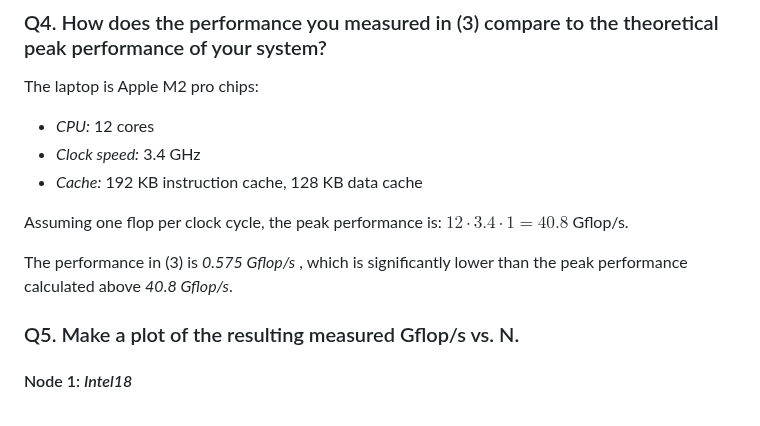
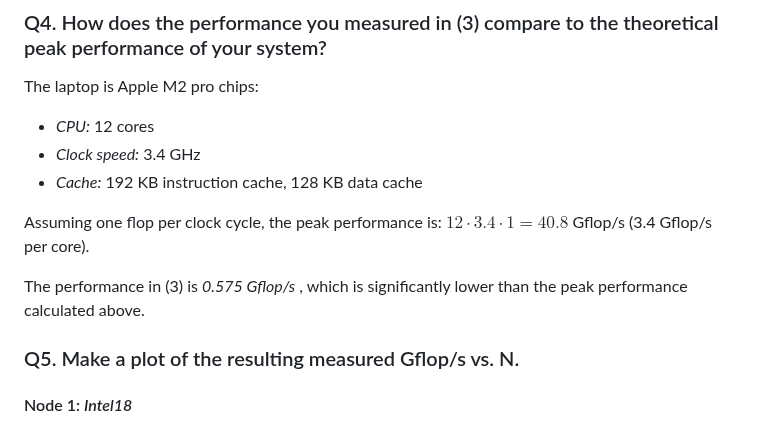
Before and after one commit to cmse822/project-1-team1, a Markdown page: report/report_v3.md, the part around the change. GitHub-like rendering.

```diff
--- a/report/report_v3.md
+++ b/report/report_v3.md
@@ -35,9 +35,9 @@ The laptop is Apple M2 pro chips:
 - *Clock speed:* 3.4 GHz
 - *Cache:* 192 KB instruction cache, 128 KB data cache
 
-Assuming one flop per clock cycle, the peak performance is: $12 \cdot 3.4 \cdot 1 = 40.8$ Gflop/s.
+Assuming one flop per clock cycle, the peak performance is: $12 \cdot 3.4 \cdot 1 = 40.8$ Gflop/s (3.4 Gflop/s per core).
 
-The performance in (3) is _0.575 Gflop/s_ , which is significantly lower than the peak performance calculated above _40.8 Gflop/s_.
+The performance in (3) is _0.575 Gflop/s_ , which is significantly lower than the peak performance calculated above.
 
 ### Q5. Make a plot of the resulting measured Gflop/s vs. N.
 #### Node 1: _Intel18_
```
